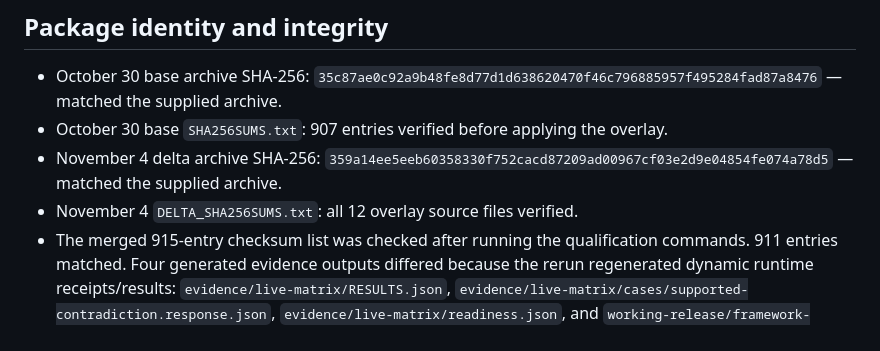
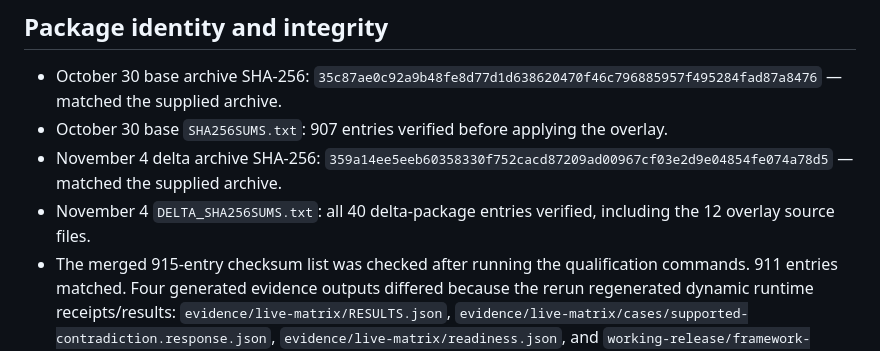
Before and after one commit to Beth1717/CaseBrief-mvp, a Markdown page: readiness/UMG_NOV04_REPLAY_2026-11-05.md, the part around the change. GitHub-like rendering.

Commit message:
Correct delta manifest verification count in UMG replay record

```diff
--- a/readiness/UMG_NOV04_REPLAY_2026-11-05.md
+++ b/readiness/UMG_NOV04_REPLAY_2026-11-05.md
@@ -5,7 +5,7 @@
 - October 30 base archive SHA-256: `35c87ae0c92a9b48fe8d77d1d638620470f46c796885957f495284fad87a8476` — matched the supplied archive.
 - October 30 base `SHA256SUMS.txt`: 907 entries verified before applying the overlay.
 - November 4 delta archive SHA-256: `359a14ee5eeb60358330f752cacd87209ad00967cf03e2d9e04854fe074a78d5` — matched the supplied archive.
-- November 4 `DELTA_SHA256SUMS.txt`: all 12 overlay source files verified.
+- November 4 `DELTA_SHA256SUMS.txt`: all 40 delta-package entries verified, including the 12 overlay source files.
 - The merged 915-entry checksum list was checked after running the qualification commands. 911 entries matched. Four generated evidence outputs differed because the rerun regenerated dynamic runtime receipts/results: `evidence/live-matrix/RESULTS.json`, `evidence/live-matrix/cases/supported-contradiction.response.json`, `evidence/live-matrix/readiness.json`, and `working-release/framework-replay/WORKER_LIFETIME_TEST_RESULTS.json`. The overlay source files and base archive checksums matched. The generated-output differences are disclosed rather than represented as a clean merged-manifest pass.
 
 ## Environment
```
